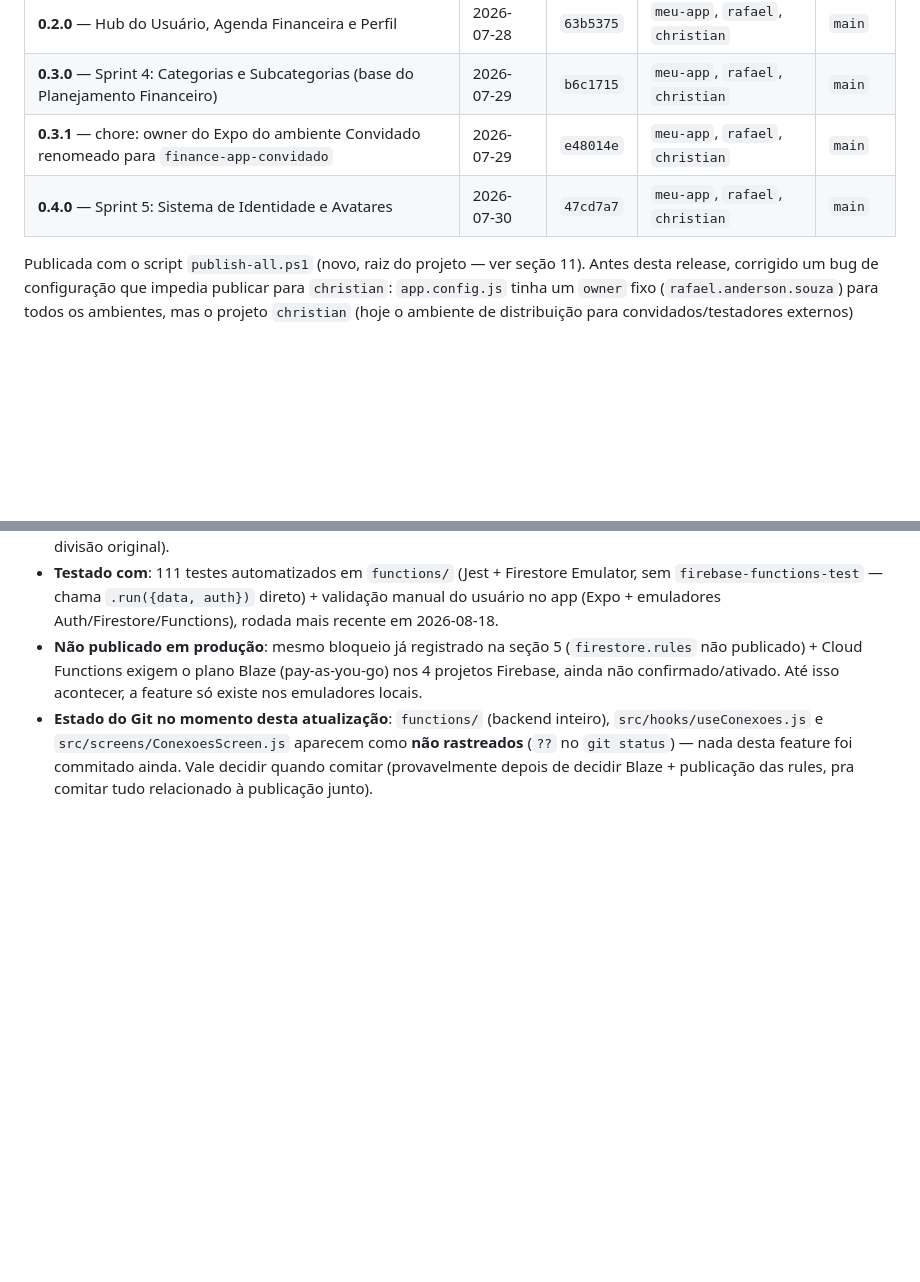
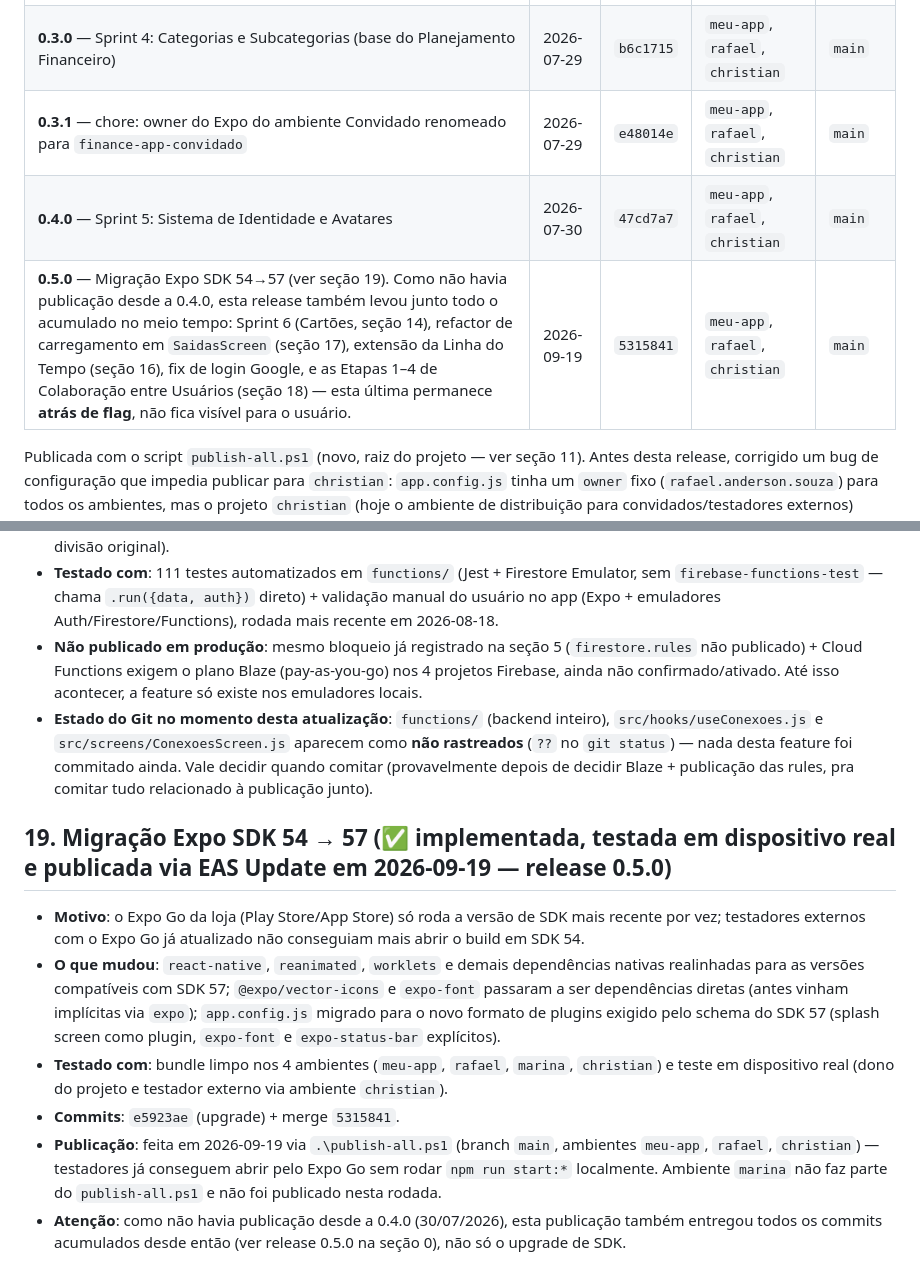
Before and after one commit to rafaelandersonsouzatest/finance2app2, a Markdown page: PROJECT_STATUS.md, 2 parts joined by grey strips. Rendered like a GitHub page; blank space fills up the shorter version.

Commit message:
docs: documenta migracao Expo SDK 54->57 e release 0.5.0
Registra no PROJECT_STATUS.md a migracao de SDK (secao 19) e a
publicacao via EAS Update que, por nao haver release desde a 0.4.0,
levou junto todos os commits acumulados desde entao (Sprint 6,
refactor de carregamento, Linha do Tempo, login Google, Colaboracao
Etapas 1-4 atras de flag).

Co-Authored-By: Claude Sonnet 5 <noreply@anthropic.com>

```diff
--- a/PROJECT_STATUS.md
+++ b/PROJECT_STATUS.md
@@ -11,6 +11,7 @@
 | **0.3.0** — Sprint 4: Categorias e Subcategorias (base do Planejamento Financeiro) | 2026-07-29 | `b6c1715` | `meu-app`, `rafael`, `christian` | `main` |
 | **0.3.1** — chore: owner do Expo do ambiente Convidado renomeado para `finance-app-convidado` | 2026-07-29 | `e48014e` | `meu-app`, `rafael`, `christian` | `main` |
 | **0.4.0** — Sprint 5: Sistema de Identidade e Avatares | 2026-07-30 | `47cd7a7` | `meu-app`, `rafael`, `christian` | `main` |
+| **0.5.0** — Migração Expo SDK 54→57 (ver seção 19). Como não havia publicação desde a 0.4.0, esta release também levou junto todo o acumulado no meio tempo: Sprint 6 (Cartões, seção 14), refactor de carregamento em `SaidasScreen` (seção 17), extensão da Linha do Tempo (seção 16), fix de login Google, e as Etapas 1–4 de Colaboração entre Usuários (seção 18) — esta última permanece **atrás de flag**, não fica visível para o usuário. | 2026-09-19 | `5315841` | `meu-app`, `rafael`, `christian` | `main` |
 
 Publicada com o script `publish-all.ps1` (novo, raiz do projeto — ver seção 11). Antes desta release, corrigido um bug de configuração que impedia publicar para `christian`: `app.config.js` tinha um `owner` fixo (`rafael.anderson.souza`) para todos os ambientes, mas o projeto `christian` (hoje o ambiente de distribuição para convidados/testadores externos) pertence a uma organização Expo diferente (`finance-app-convidado`) — `owner` agora varia por `APP_ENV`, mesmo padrão já usado para `name`/`slug`/`projectId` (ver `ARQUITETURA.md` seção 7).
 
@@ -738,3 +739,23 @@ entrada é só um resumo de estado, não repete o conteúdo de lá.
   e `src/screens/ConexoesScreen.js` aparecem como **não rastreados** (`??` no `git status`) — nada
   desta feature foi commitado ainda. Vale decidir quando comitar (provavelmente depois de decidir
   Blaze + publicação das rules, pra comitar tudo relacionado à publicação junto).
+
+## 19. Migração Expo SDK 54 → 57 (✅ implementada, testada em dispositivo real e publicada via EAS Update em 2026-09-19 — release 0.5.0)
+
+- **Motivo**: o Expo Go da loja (Play Store/App Store) só roda a versão de SDK mais recente por
+  vez; testadores externos com o Expo Go já atualizado não conseguiam mais abrir o build em SDK 54.
+- **O que mudou**: `react-native`, `reanimated`, `worklets` e demais dependências nativas realinhadas
+  para as versões compatíveis com SDK 57; `@expo/vector-icons` e `expo-font` passaram a ser
+  dependências diretas (antes vinham implícitas via `expo`); `app.config.js` migrado para o novo
+  formato de plugins exigido pelo schema do SDK 57 (splash screen como plugin, `expo-font` e
+  `expo-status-bar` explícitos).
+- **Testado com**: bundle limpo nos 4 ambientes (`meu-app`, `rafael`, `marina`, `christian`) e
+  teste em dispositivo real (dono do projeto e testador externo via ambiente `christian`).
+- **Commits**: `e5923ae` (upgrade) + merge `5315841`.
+- **Publicação**: feita em 2026-09-19 via `.\publish-all.ps1` (branch `main`, ambientes `meu-app`,
+  `rafael`, `christian`) — testadores já conseguem abrir pelo Expo Go sem rodar `npm run start:*`
+  localmente. Ambiente `marina` não faz parte do `publish-all.ps1` e não foi publicado nesta
+  rodada.
+- **Atenção**: como não havia publicação desde a 0.4.0 (30/07/2026), esta publicação também
+  entregou todos os commits acumulados desde então (ver release 0.5.0 na seção 0), não só o
+  upgrade de SDK.
```
Also changed, not shown: other parts of PROJECT_STATUS.md (+1 -1 lines).
